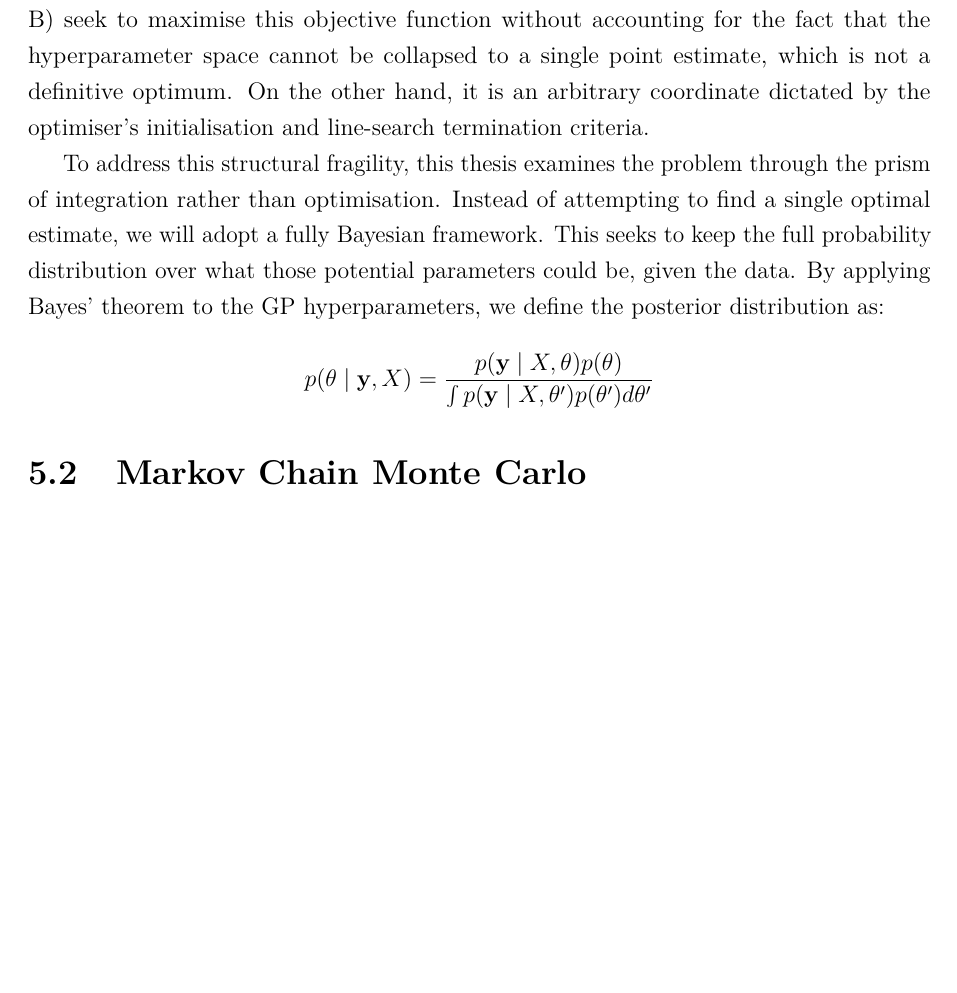
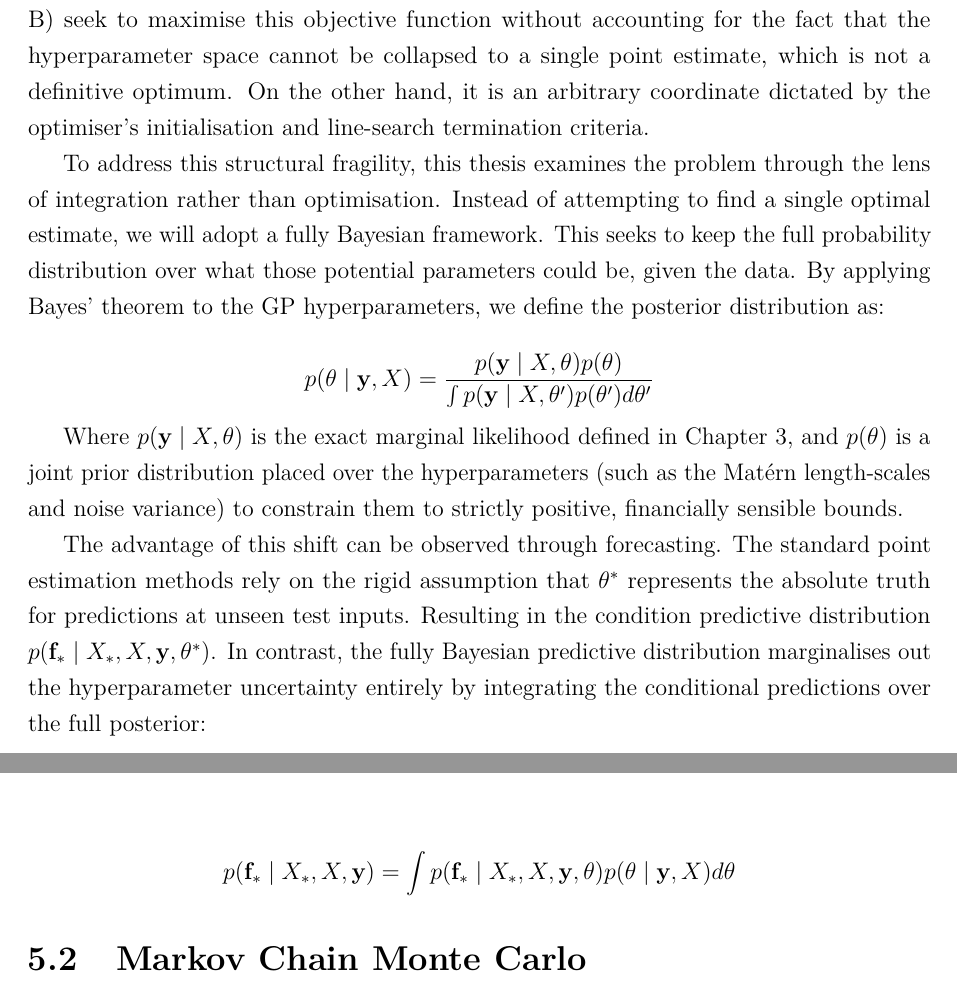
Before and after one commit to mishavelial/Masters-Dissertation-Project, a LaTeX thesis (Master's Dissertation Final.tex): part of page 23 of 29 before the commit and two parts of pages 23 and 24 of 30 after it, the two joined at a grey line, cut so that both start at the same text, the shorter picture padded with empty space. Compiled offline with pdfLaTeX.

Commit message:
Update Master's Dissertation Final.tex

```diff
--- a/Master's Dissertation Final.tex
+++ b/Master's Dissertation Final.tex
@@ -420,9 +420,17 @@ Second, the standard L-BFGS-B termination uses a stopping rule, the criterion tr
 \section{From Optimisation to Integration}
 In the previous chapter, we demonstrated that the topology of the log-marginal space for the financial volatility surfaces is quite ill-posed and features weak hyperparameter identifiability. This is because deterministic optimisation algorithms (e.g., L-BFGS-B) seek to maximise this objective function without accounting for the fact that the hyperparameter space cannot be collapsed to a single point estimate, which is not a definitive optimum. On the other hand, it is an arbitrary coordinate dictated by the optimiser's initialisation and line-search termination criteria.
 
-To address this structural fragility, this thesis examines the problem through the prism of integration rather than optimisation. Instead of attempting to find a single optimal estimate, we will adopt a fully Bayesian framework. This seeks to keep the full probability distribution over what those potential parameters could be, given the data. By applying Bayes' theorem to the GP hyperparameters, we define the posterior distribution as:
+To address this structural fragility, this thesis examines the problem through the lens of integration rather than optimisation. Instead of attempting to find a single optimal estimate, we will adopt a fully Bayesian framework. This seeks to keep the full probability distribution over what those potential parameters could be, given the data. By applying Bayes' theorem to the GP hyperparameters, we define the posterior distribution as:
 
 $$p(\theta \mid \mathbf{y}, X) = \frac{p(\mathbf{y} \mid X, \theta) p(\theta)}{\int p(\mathbf{y} \mid X, \theta^\prime) p(\theta^\prime) d\theta^\prime}$$
+
+Where $p(\mathbf{y} \mid X, \theta)$ is the exact marginal likelihood defined in Chapter 3, and $p(\theta)$ is a joint prior distribution placed over the hyperparameters (such as the Matérn length-scales and noise variance) to constrain them to strictly positive, financially sensible bounds.
+
+The advantage of this shift can be observed through forecasting. The standard point estimation methods rely on the rigid assumption that $\theta^*$ represents the absolute truth for predictions at unseen test inputs. Resulting in the condition predictive distribution $p(\mathbf{f}_* \mid X_*, X, \mathbf{y}, \theta^*)$. In contrast, the fully Bayesian predictive distribution marginalises out the hyperparameter uncertainty entirely by integrating the conditional predictions over the full posterior:
+
+$$p(\mathbf{f}_* \mid X_*, X, \mathbf{y}) = \int p(\mathbf{f}_* \mid X_*, X, \mathbf{y}, \theta) p(\theta \mid \mathbf{y}, X) d\theta$$
+
+
 
 \section{Markov Chain Monte Carlo}
 
```
